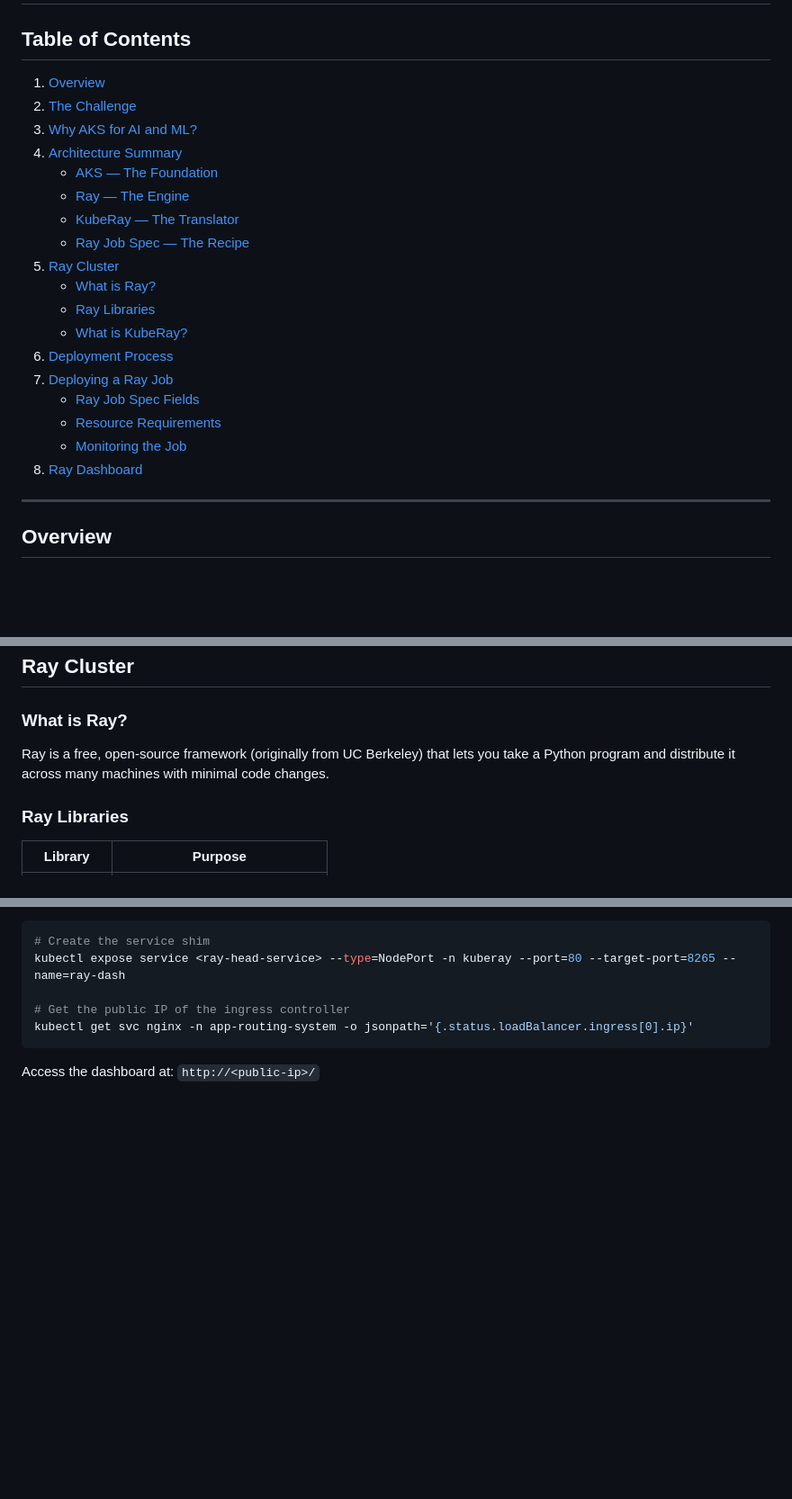
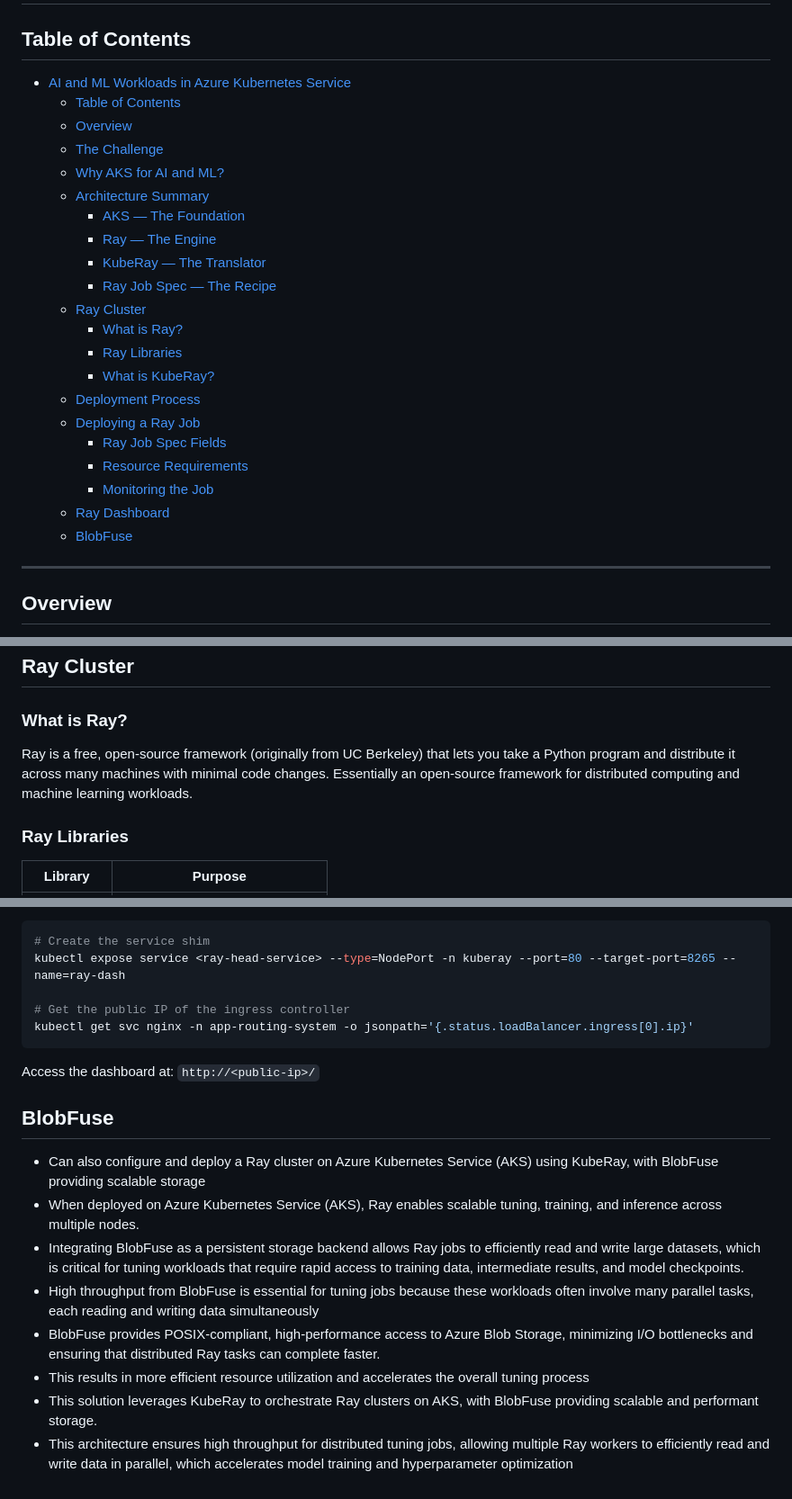
Before and after one commit to oreakinodidi98/AKS_LABS, a Markdown page: AIandML/readme.md, 3 parts joined by grey strips. Shown at 90% size. Rendered like a GitHub page; blank space fills up the shorter version.

Commit message:
feat: Update README to enhance clarity on Ray and BlobFuse integration for AI workloads

````diff
--- a/AIandML/readme.md
+++ b/AIandML/readme.md
@@ -2,24 +2,27 @@
 
 ## Table of Contents
 
-1. [Overview](#overview)
-2. [The Challenge](#the-challenge)
-3. [Why AKS for AI and ML?](#why-aks-for-ai-and-ml)
-4. [Architecture Summary](#architecture-summary)
-   - [AKS — The Foundation](#aks--the-foundation)
-   - [Ray — The Engine](#ray--the-engine)
-   - [KubeRay — The Translator](#kuberay--the-translator)
-   - [Ray Job Spec — The Recipe](#ray-job-spec--the-recipe)
-5. [Ray Cluster](#ray-cluster)
-   - [What is Ray?](#what-is-ray)
-   - [Ray Libraries](#ray-libraries)
-   - [What is KubeRay?](#what-is-kuberay)
-6. [Deployment Process](#deployment-process)
-7. [Deploying a Ray Job](#deploying-a-ray-job)
-   - [Ray Job Spec Fields](#ray-job-spec-fields)
-   - [Resource Requirements](#resource-requirements)
-   - [Monitoring the Job](#monitoring-the-job)
-8. [Ray Dashboard](#ray-dashboard)
+- [AI and ML Workloads in Azure Kubernetes Service](#ai-and-ml-workloads-in-azure-kubernetes-service)
+  - [Table of Contents](#table-of-contents)
+  - [Overview](#overview)
+  - [The Challenge](#the-challenge)
+  - [Why AKS for AI and ML?](#why-aks-for-ai-and-ml)
+  - [Architecture Summary](#architecture-summary)
+    - [AKS — The Foundation](#aks--the-foundation)
+    - [Ray — The Engine](#ray--the-engine)
+    - [KubeRay — The Translator](#kuberay--the-translator)
+    - [Ray Job Spec — The Recipe](#ray-job-spec--the-recipe)
+  - [Ray Cluster](#ray-cluster)
+    - [What is Ray?](#what-is-ray)
+    - [Ray Libraries](#ray-libraries)
+    - [What is KubeRay?](#what-is-kuberay)
+  - [Deployment Process](#deployment-process)
+  - [Deploying a Ray Job](#deploying-a-ray-job)
+    - [Ray Job Spec Fields](#ray-job-spec-fields)
+    - [Resource Requirements](#resource-requirements)
+    - [Monitoring the Job](#monitoring-the-job)
+  - [Ray Dashboard](#ray-dashboard)
+  - [BlobFuse](#blobfuse)
 
 ---
 
@@ -88,7 +91,7 @@ A simple YAML file that defines exactly what the job should do:
 
 ### What is Ray?
 
-Ray is a free, open-source framework (originally from UC Berkeley) that lets you take a Python program and distribute it across many machines with minimal code changes.
+Ray is a free, open-source framework (originally from UC Berkeley) that lets you take a Python program and distribute it across many machines with minimal code changes. Essentially an open-source framework for distributed computing and machine learning workloads.
 
 ### Ray Libraries
 
@@ -181,3 +184,14 @@ kubectl get svc nginx -n app-routing-system -o jsonpath='{.status.loadBalancer.i
 ```
 
 Access the dashboard at: `http://<public-ip>/`
+
+## BlobFuse
+
+- Can also configure and deploy a Ray cluster on Azure Kubernetes Service (AKS) using KubeRay, with BlobFuse providing scalable storage
+- When deployed on Azure Kubernetes Service (AKS), Ray enables scalable tuning, training, and inference across multiple nodes.
+- Integrating BlobFuse as a persistent storage backend allows Ray jobs to efficiently read and write large datasets, which is critical for tuning workloads that require rapid access to training data, intermediate results, and model checkpoints.
+- High throughput from BlobFuse is essential for tuning jobs because these workloads often involve many parallel tasks, each reading and writing data simultaneously
+- BlobFuse provides POSIX-compliant, high-performance access to Azure Blob Storage, minimizing I/O bottlenecks and ensuring that distributed Ray tasks can complete faster.
+- This results in more efficient resource utilization and accelerates the overall tuning process
+- This solution leverages KubeRay to orchestrate Ray clusters on AKS, with BlobFuse providing scalable and performant storage.
+- This architecture ensures high throughput for distributed tuning jobs, allowing multiple Ray workers to efficiently read and write data in parallel, which accelerates model training and hyperparameter optimization
````
